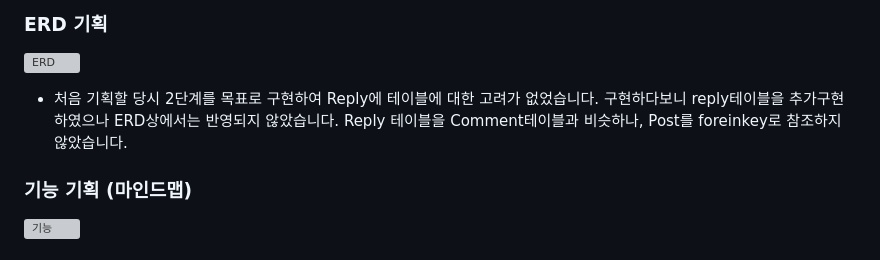
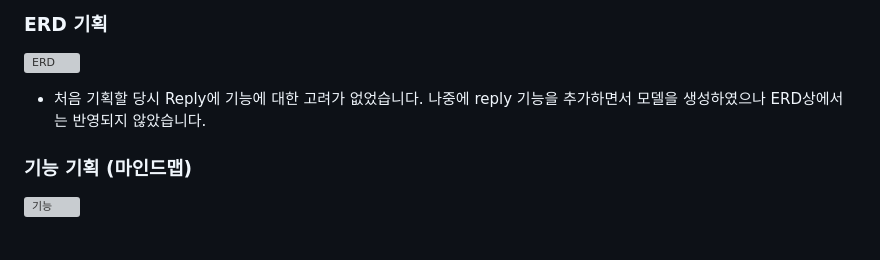
Before and after one commit to sunse-kwon/ESTsoft-BE-bootcamp-project-2-django, a Markdown page: README.md, the part around the change. Rendered like a GitHub page; grey boxes are pictures that could not be loaded.

```diff
--- a/README.md
+++ b/README.md
@@ -29,7 +29,7 @@
 
 ### ERD 기획
 ![ERD](./architecture/django-project1.png)
-- 처음 기획할 당시 2단계를 목표로 구현하여 Reply에 테이블에 대한 고려가 없었습니다. 구현하다보니 reply테이블을 추가구현하였으나 ERD상에서는 반영되지 않았습니다. Reply 테이블을 Comment테이블과 비슷하나, Post를 foreinkey로 참조하지 않았습니다.
+- 처음 기획할 당시 Reply에 기능에 대한 고려가 없었습니다. 나중에 reply 기능을 추가하면서 모델을 생성하였으나 ERD상에서는 반영되지 않았습니다.
 
 ### 기능 기획 (마인드맵)
 ![기능](./architecture/service%20mindmap.png)
```
